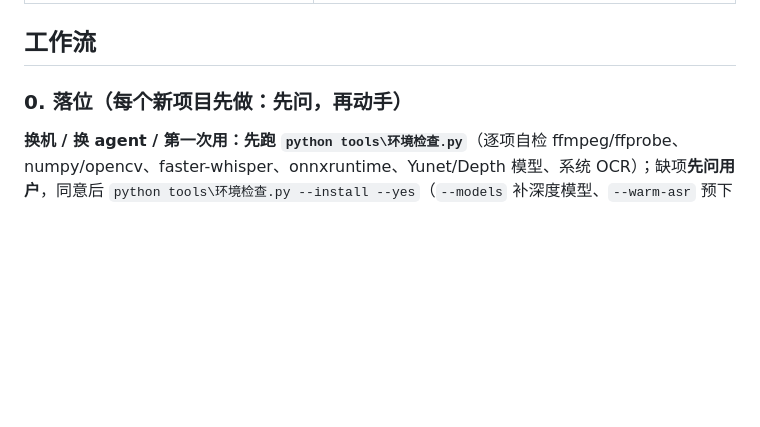
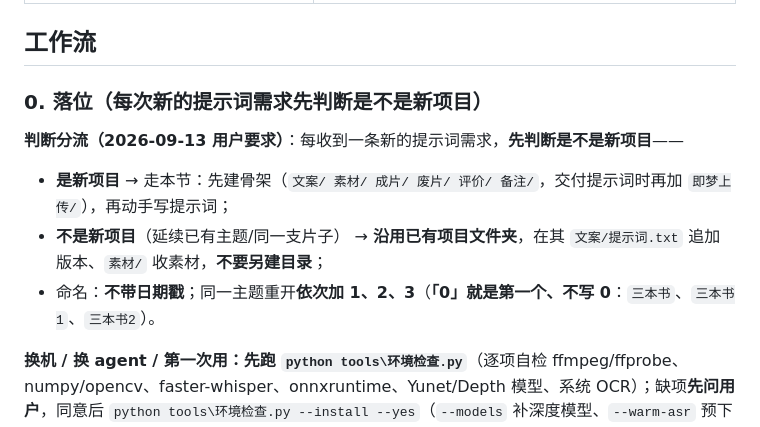
Before and after one commit to heronbo111/HeronBo-AIGC-Prompt, a Markdown page: SKILL.md, the part around the change. Drawn GitHub-style; blank space fills up the shorter version.

Commit message:
流程三条（用户口径 2026-09-13）：素材引用一律带 @；新需求先判断是否新项目并建骨架；编号"0 即第一个不写 0"
- rules 第10条：提示词里素材引用统一写 @图片1/@视频1/@音频1（平台靠 @ 解析引用，交付稿也带 @）
- rules 第16条：同一主题重开依次加 1、2、3（不再写 0）
- SKILL 工作流 0：新增"判断是否新项目"分流——新项目先建骨架；延续项目沿用原文件夹，不另建目录

```diff
--- a/SKILL.md
+++ b/SKILL.md
@@ -36,7 +36,14 @@ agent_created: true
 
 ## 工作流
 
-### 0. 落位（每个新项目先做：先问，再动手）
+### 0. 落位（每次新的提示词需求先判断是不是新项目）
+
+**判断分流（2026-09-13 用户要求）**：每收到一条新的提示词需求，**先判断是不是新项目**——
+- **是新项目** → 走本节：先建骨架（`文案/ 素材/ 成片/ 废片/ 评价/ 备注/`，交付提示词时再加 `即梦上传/`），再动手写提示词；
+- **不是新项目**（延续已有主题/同一支片子） → **沿用已有项目文件夹**，在其 `文案/提示词.txt` 追加版本、`素材/` 收素材，**不要另建目录**；
+- 命名：**不带日期戳**；同一主题重开**依次加 1、2、3**（**「0」就是第一个、不写 0**：`三本书`、`三本书1`、`三本书2`）。
+
+
 
 **换机 / 换 agent / 第一次用：先跑 `python tools\环境检查.py`**（逐项自检 ffmpeg/ffprobe、numpy/opencv、faster-whisper、onnxruntime、Yunet/Depth 模型、系统 OCR）；缺项**先问用户**，同意后 `python tools\环境检查.py --install --yes`（`--models` 补深度模型、`--warm-asr` 预下转写模型）。**装软件必须用户同意，不许静默安装。**
 
```
Also changed, not shown: references/rules.md (+3 -1 lines).
